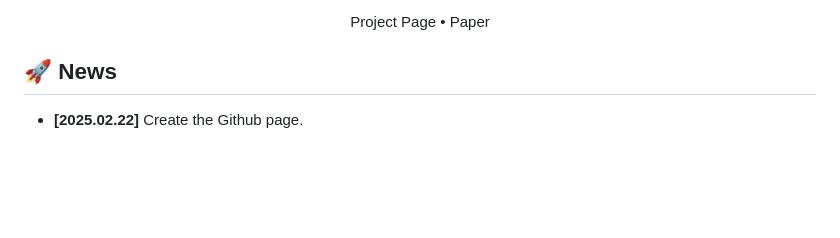
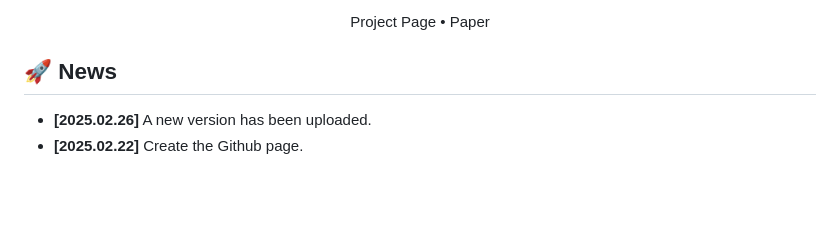
Before and after one commit to pomelo-nwu/ReasonGraph, a Markdown page: README.md, the part around the change. Drawn GitHub-style.

```diff
--- a/README.md
+++ b/README.md
@@ -35,6 +35,7 @@
 
 ## 🚀 News
 
+- **[2025.02.26]** A new version has been uploaded.
 - **[2025.02.22]** Create the Github page.
 
 <div>&nbsp;</div>
```
